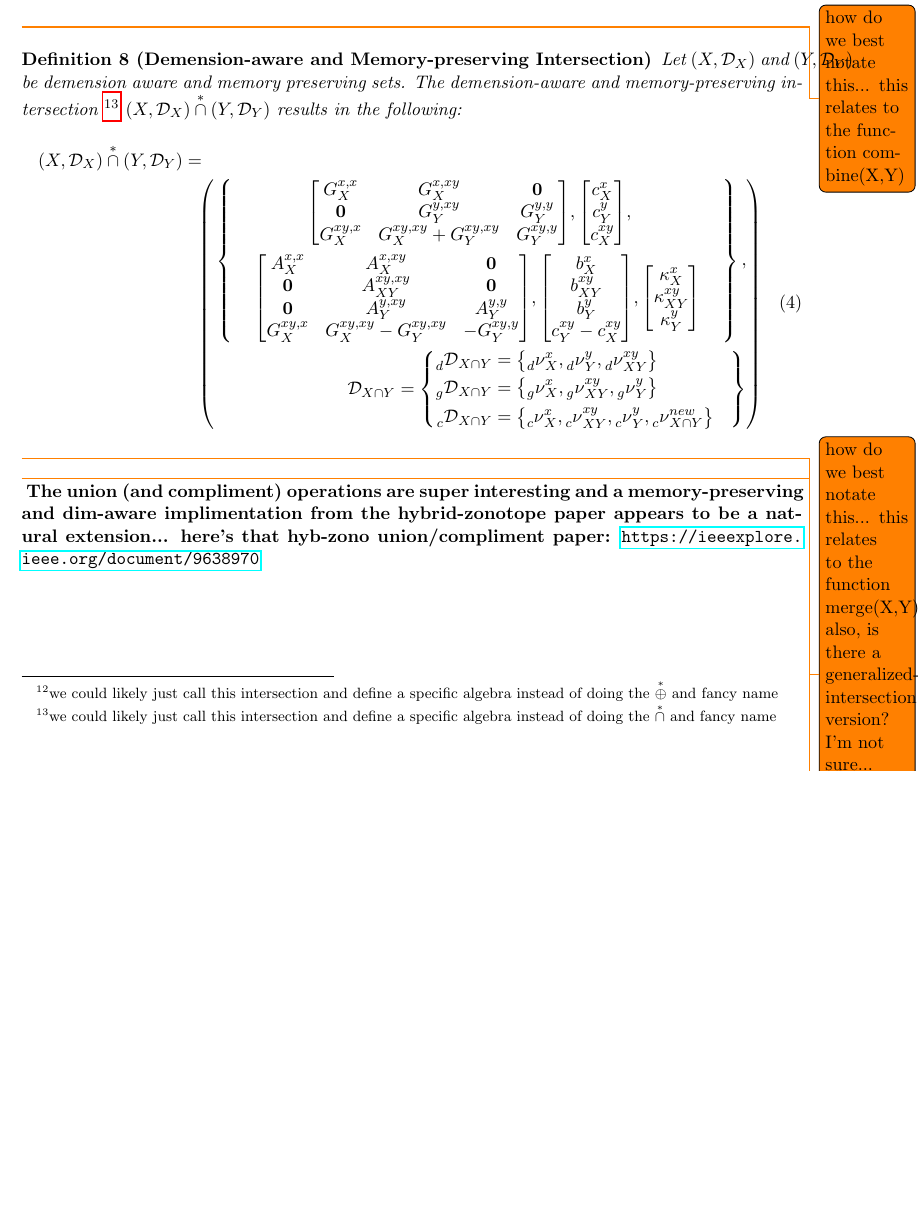
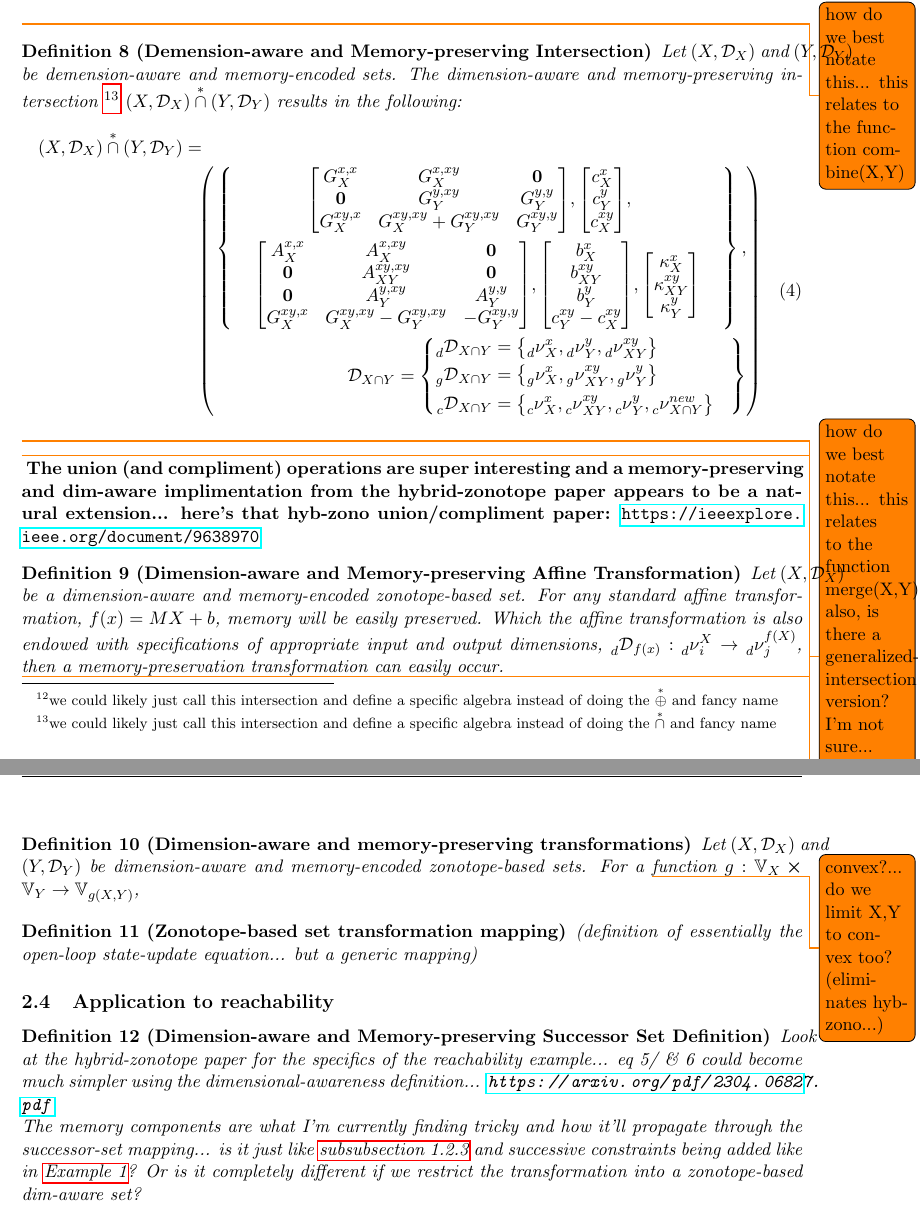
Before and after one commit to ESCL-at-UTD/zonoLAB, a LaTeX document (docs/notes/2024-02-07_memorySetDefinitions/2024-02-07_memorySetDefinitions.tex): part of page 6 of 6 before the commit and two parts of pages 6 and 7 of 7 after it, the two joined at a grey line, cut so that both start at the same text, the shorter picture padded with empty space. Compiled offline with pdfLaTeX.

Commit message:
updated memorySetDefinitions.tex

```diff
--- a/docs/notes/2024-02-07_memorySetDefinitions/2024-02-07_memorySetDefinitions.tex
+++ b/docs/notes/2024-02-07_memorySetDefinitions/2024-02-07_memorySetDefinitions.tex
@@ -407,4 +419,5 @@ Since each of the keys has a one-to-one correspondence\footnote{(bijective?)}, e
-	The demension-aware and memory-preserving minkowski-sum \footnote{we could likely just call this intersection and define a specific algebra instead of doing the $\starOplus$ and fancy name} $(X,\Dict_{X}) \starOplus (Y,\Dict_{Y})$ results in the following:
+	Let $(X,\Dict_{X})$ and $(Y,\Dict_{Y})$ be demension aware and memory-encoded sets.
+	The dimension-aware and memory-preserving minkowski-sum \footnote{we could likely just call this intersection and define a specific algebra instead of doing the $\starOplus$ and fancy name} $(X,\Dict_{X}) \starOplus (Y,\Dict_{Y})$ results in the following:
 	\begin{equation}\begin{multlined}
 		(X,\Dict_{X}) \starOplus (Y,\Dict_{Y})  = \\
 		\left(
@@ -459,8 +472,8 @@ Since each of the keys has a one-to-one correspondence\footnote{(bijective?)}, e
 
 
 \begin{definition}[Demension-aware and Memory-preserving Intersection]
-	Let $(X,\Dict_{X})$ and $(Y,\Dict_{Y})$ be demension aware and memory preserving sets.
-	The demension-aware and memory-preserving intersection \footnote{we could likely just call this intersection and define a specific algebra instead of doing the $\starCap$ and fancy name} $(X,\Dict_{X}) \starCap (Y,\Dict_{Y})$ results in the following:
+	Let $(X,\Dict_{X})$ and $(Y,\Dict_{Y})$ be demension-aware and memory-encoded sets.
+	The dimension-aware and memory-preserving intersection \footnote{we could likely just call this intersection and define a specific algebra instead of doing the $\starCap$ and fancy name} $(X,\Dict_{X}) \starCap (Y,\Dict_{Y})$ results in the following:
 	\begin{multline}
 		(X,\Dict_{X}) \starCap (Y,\Dict_{Y}) = \\
 		\left(
@@ -526,21 +539,37 @@ Since each of the keys has a one-to-one correspondence\footnote{(bijective?)}, e
 
 
 
+\begin{definition}[Dimension-aware and Memory-preserving Affine Transformation]
+	Let $(X,\Dict_{X})$ be a dimension-aware and memory-encoded zonotope-based set.
+	For any standard affine transformation, $f(x) = M X + b$, memory will be easily preserved.
+	Which the affine transformation is also endowed with specifications of appropriate input and output dimensions, $\dimDict_{f(x)} : \dimKey^{X}_{i} \to \dimKey^{f(X)}_{j}$, then a memory-preservation transformation can easily occur.
+
+	\todo{Put the definition here}
+
+\end{definition}
 
 
+\begin{definition}[Dimension-aware and memory-preserving transformations]
+	Let $(X,\Dict_{X})$ and $(Y,\Dict_{Y})$ be dimension-aware and memory-encoded zonotope-based sets.
+	For a \todo{convex?... do we limit X,Y to convex too? (eliminates hybzono...)} function $g : \V_{X} \cross \V_{Y} \to \V_{g(X,Y)}$,
+\end{definition}
+
+\begin{definition}[Zonotope-based set transformation mapping]
+	(definition of essentially the open-loop state-update equation... but a generic mapping)
+\end{definition}
 
 
+\subsection{Application to reachability}
 
+\begin{definition}[Dimension-aware and Memory-preserving Successor Set Definition]
+	Look at the hybrid-zonotope paper for the specifics of the reachability example...
+	eq 5/ \& 6 could become much simpler using the dimensional-awareness definition...
+	\url{https://arxiv.org/pdf/2304.06827.pdf}
 
-
-
-
-
-
-
-
-
-
+	The memory components are what I'm currently finding tricky and how it'll propagate through the successor-set mapping...
+	is it just like \autoref{sec:gen_op_implimentation} and successive constraints being added like in \autoref{ex:rel_odd_sets}?
+	Or is it completely different if we restrict the transformation into a zonotope-based dim-aware set?
+\end{definition}
 
 
 
```
Also changed, not shown: docs/notes/2024-02-07_memorySetDefinitions/2024-02-07_memorySetDefinitions.pdf, docs/notes/2024-02-07_memorySetDefinitions/2024-02-07_memorySetDefinitions.tex (22 more changed lines).
